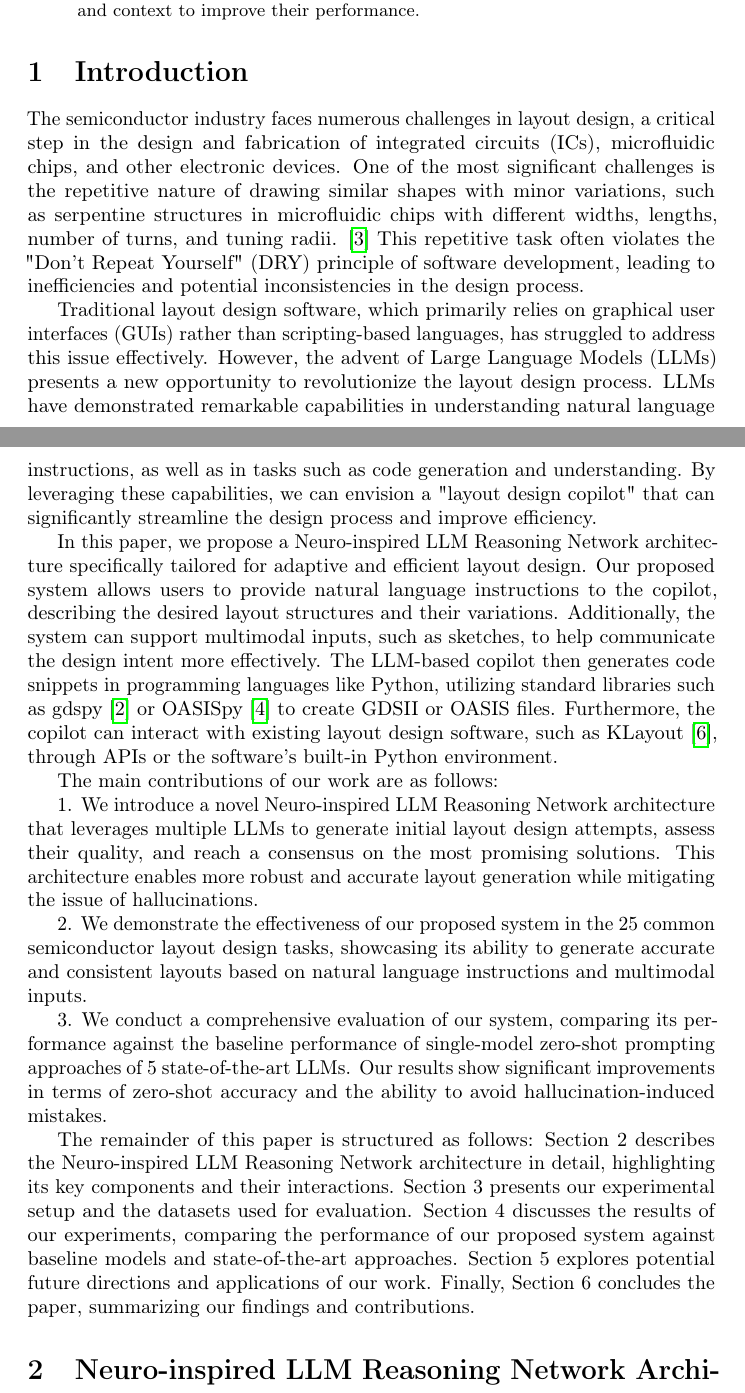
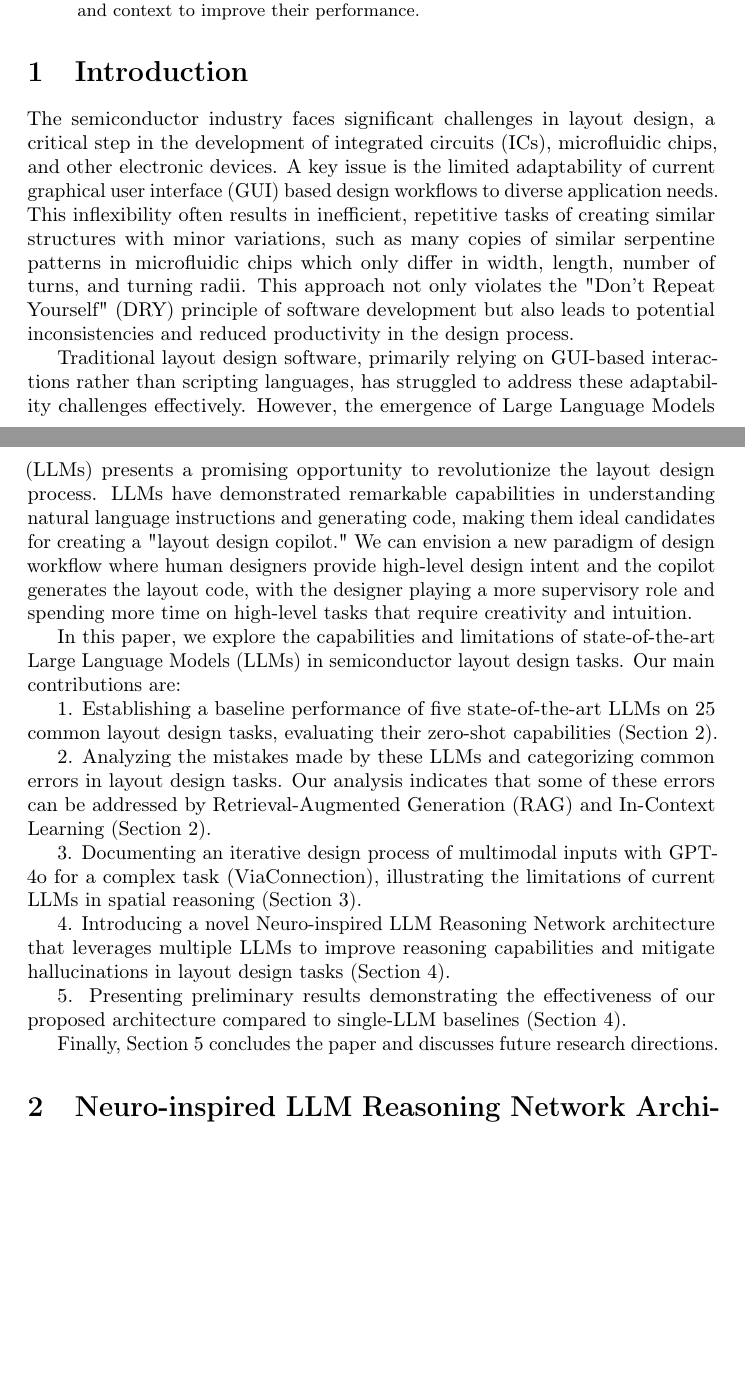
Before and after one commit to wenboown/NeurIPS-2024-workshop, a LaTeX paper (Styles/maintext.tex): two parts of pages 1 and 2 of 9 before the commit and two parts of pages 1 and 2 of 8 after it, joined at a grey line, cut so that both start at the same text, the shorter picture padded with empty space. Compiled offline with pdfLaTeX; a LaTeX package or settings file that is missing is left out.

Commit message:
fix introduction

```diff
--- a/Styles/maintext.tex
+++ b/Styles/maintext.tex
@@ -60,21 +60,23 @@
 \end{abstract}
 
 \section{Introduction}
-The semiconductor industry faces numerous challenges in layout design, a critical step in the design and fabrication of integrated circuits (ICs), microfluidic chips, and other electronic devices. One of the most significant challenges is the repetitive nature of drawing similar shapes with minor variations, such as serpentine structures in microfluidic chips with different widths, lengths, number of turns, and tuning radii. \cite{Greengard2024-hx} This repetitive task often violates the "Don't Repeat Yourself" (DRY) principle of software development, leading to inefficiencies and potential inconsistencies in the design process.
+The semiconductor industry faces significant challenges in layout design, a critical step in the development of integrated circuits (ICs), microfluidic chips, and other electronic devices. A key issue is the limited adaptability of current graphical user interface (GUI) based design workflows to diverse application needs. This inflexibility often results in inefficient, repetitive tasks of creating similar structures with minor variations, such as many copies of similar serpentine patterns in microfluidic chips which only differ in width, length, number of turns, and turning radii. This approach not only violates the "Don't Repeat Yourself" (DRY) principle of software development but also leads to potential inconsistencies and reduced productivity in the design process.
 
-Traditional layout design software, which primarily relies on graphical user interfaces (GUIs) rather than scripting-based languages, has struggled to address this issue effectively. However, the advent of Large Language Models (LLMs) presents a new opportunity to revolutionize the layout design process. LLMs have demonstrated remarkable capabilities in understanding natural language instructions, as well as in tasks such as code generation and understanding. By leveraging these capabilities, we can envision a "layout design copilot" that can significantly streamline the design process and improve efficiency.
+Traditional layout design software, primarily relying on GUI-based interactions rather than scripting languages, has struggled to address these adaptability challenges effectively. However, the emergence of Large Language Models (LLMs) presents a promising opportunity to revolutionize the layout design process. LLMs have demonstrated remarkable capabilities in understanding natural language instructions and generating code, making them ideal candidates for creating a "layout design copilot." We can envision a new paradigm of design workflow where human designers provide high-level design intent and the copilot generates the layout code, with the designer playing a more supervisory role and spending more time on high-level tasks that require creativity and intuition.
 
-In this paper, we propose a Neuro-inspired LLM Reasoning Network architecture specifically tailored for adaptive and efficient layout design. Our proposed system allows users to provide natural language instructions to the copilot, describing the desired layout structures and their variations. Additionally, the system can support multimodal inputs, such as sketches, to help communicate the design intent more effectively. The LLM-based copilot then generates code snippets in programming languages like Python, utilizing standard libraries such as gdspy \cite{gdspy} or OASISpy \cite{oasispy} to create GDSII or OASIS files. Furthermore, the copilot can interact with existing layout design software, such as KLayout \cite{klayout}, through APIs or the software's built-in Python environment.
+In this paper, we explore the capabilities and limitations of state-of-the-art Large Language Models (LLMs) in semiconductor layout design tasks. Our main contributions are:
 
-The main contributions of our work are as follows:
+1. Establishing a baseline performance of five state-of-the-art LLMs on 25 common layout design tasks, evaluating their zero-shot capabilities (Section 2).
 
-1. We introduce a novel Neuro-inspired LLM Reasoning Network architecture that leverages multiple LLMs to generate initial layout design attempts, assess their quality, and reach a consensus on the most promising solutions. This architecture enables more robust and accurate layout generation while mitigating the issue of hallucinations.
+2. Analyzing the mistakes made by these LLMs and categorizing common errors in layout design tasks. Our analysis indicates that some of these errors can be addressed by Retrieval-Augmented Generation (RAG) and In-Context Learning (Section 2).
 
-2. We demonstrate the effectiveness of our proposed system in the 25 common semiconductor layout design tasks, showcasing its ability to generate accurate and consistent layouts based on natural language instructions and multimodal inputs.
+3. Documenting an iterative design process of multimodal inputs with GPT-4o for a complex task (ViaConnection), illustrating the limitations of current LLMs in spatial reasoning (Section 3).
 
-3. We conduct a comprehensive evaluation of our system, comparing its performance against the baseline performance of single-model zero-shot prompting approaches of 5 state-of-the-art LLMs. Our results show significant improvements in terms of zero-shot accuracy and the ability to avoid hallucination-induced mistakes.
+4. Introducing a novel Neuro-inspired LLM Reasoning Network architecture that leverages multiple LLMs to improve reasoning capabilities and mitigate hallucinations in layout design tasks (Section 4).
 
-The remainder of this paper is structured as follows: Section 2 describes the Neuro-inspired LLM Reasoning Network architecture in detail, highlighting its key components and their interactions. Section 3 presents our experimental setup and the datasets used for evaluation. Section 4 discusses the results of our experiments, comparing the performance of our proposed system against baseline models and state-of-the-art approaches. Section 5 explores potential future directions and applications of our work. Finally, Section 6 concludes the paper, summarizing our findings and contributions.
+5. Presenting preliminary results demonstrating the effectiveness of our proposed architecture compared to single-LLM baselines (Section 4).
+
+Finally, Section 5 concludes the paper and discusses future research directions.
 
 \section{Neuro-inspired LLM Reasoning Network Architecture}
 
```
Also changed, not shown: Styles/maintext.tex (7 more changed lines).
